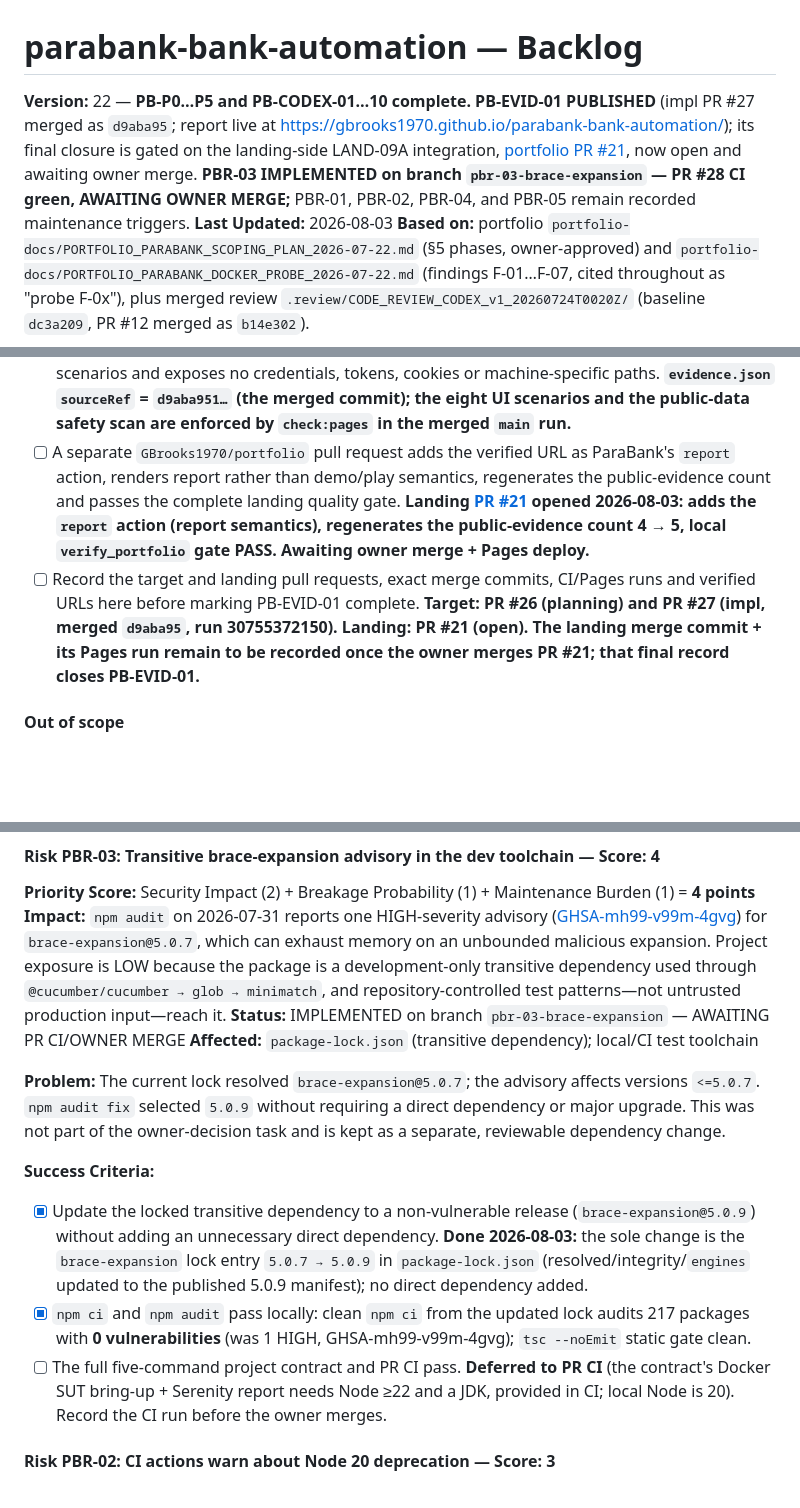
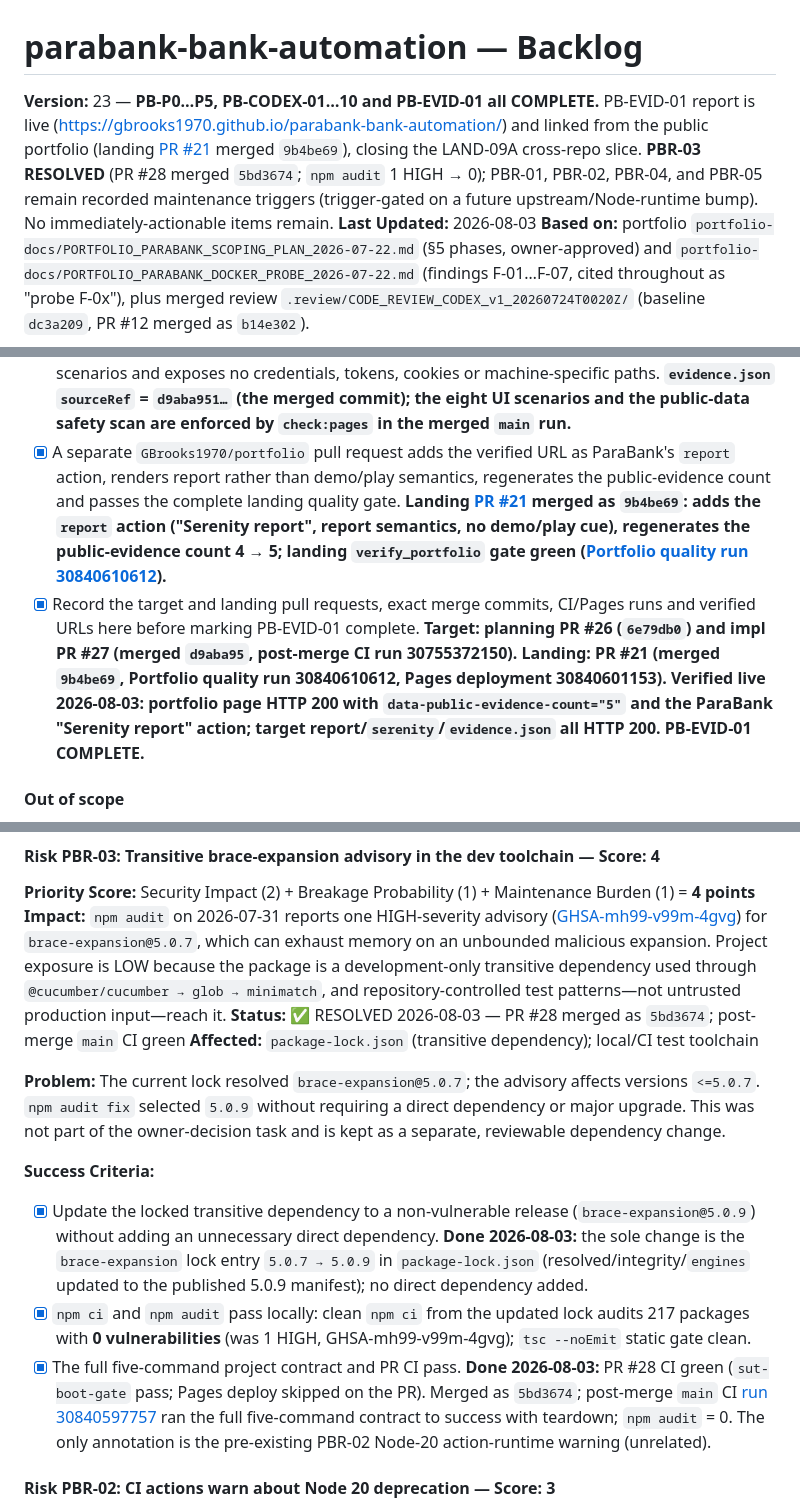
Before and after one commit to GBrooks1970/parabank-bank-automation, a Markdown page: docs/backlog.md, 3 parts joined by grey strips. Rendered like a GitHub page; blank space fills up the shorter version.

Commit message:
Close PBR-03 and PB-EVID-01 (backlog v23)
Both landed and are live-verified.

- PBR-03 RESOLVED: PR #28 merged as 5bd3674; post-merge main CI run 30840597757
  ran the full five-command contract to success; npm audit 1 HIGH -> 0.
- PB-EVID-01 COMPLETE: landing PR #21 merged as 9b4be69 (Portfolio quality run
  30840610612, Pages deployment 30840601153); live portfolio page shows the
  ParaBank "Serenity report" action (public-evidence count 5); target
  report/serenity/evidence.json all HTTP 200. Final two closure boxes ticked.

No immediately-actionable items remain; PBR-01/02/04/05 stay trigger-gated.

Co-Authored-By: Claude Opus 4.8 <noreply@anthropic.com>

```diff
--- a/docs/backlog.md
+++ b/docs/backlog.md
@@ -13,12 +13,12 @@
 
 # parabank-bank-automation — Backlog
 
-**Version:** 22 — **PB-P0…P5 and PB-CODEX-01…10 complete. PB-EVID-01 PUBLISHED** (impl PR #27 merged
-as `d9aba95`; report live at <https://gbrooks1970.github.io/parabank-bank-automation/>); its final
-closure is gated on the landing-side LAND-09A integration, [portfolio PR #21](https://github.com/GBrooks1970/portfolio/pull/21),
-now open and awaiting owner merge. **PBR-03 IMPLEMENTED on branch `pbr-03-brace-expansion` —
-PR #28 CI green, AWAITING OWNER MERGE;** PBR-01, PBR-02, PBR-04, and PBR-05 remain recorded
-maintenance triggers.
+**Version:** 23 — **PB-P0…P5, PB-CODEX-01…10 and PB-EVID-01 all COMPLETE.** PB-EVID-01 report is live
+(<https://gbrooks1970.github.io/parabank-bank-automation/>) and linked from the public portfolio
+(landing [PR #21](https://github.com/GBrooks1970/portfolio/pull/21) merged `9b4be69`), closing the
+LAND-09A cross-repo slice. **PBR-03 RESOLVED** (PR #28 merged `5bd3674`; `npm audit` 1 HIGH → 0);
+PBR-01, PBR-02, PBR-04, and PBR-05 remain recorded maintenance triggers (trigger-gated on a future
+upstream/Node-runtime bump). No immediately-actionable items remain.
 **Last Updated:** 2026-08-03
 **Based on:** portfolio `portfolio-docs/PORTFOLIO_PARABANK_SCOPING_PLAN_2026-07-22.md` (§5
 phases, owner-approved) and `portfolio-docs/PORTFOLIO_PARABANK_DOCKER_PROBE_2026-07-22.md`
@@ -616,17 +616,20 @@ does not host ParaBank, its REST/SOAP services or any Docker workload.
       UI scenarios and exposes no credentials, tokens, cookies or machine-specific paths.
       **`evidence.json` `sourceRef` = `d9aba951…` (the merged commit); the eight UI scenarios
       and the public-data safety scan are enforced by `check:pages` in the merged `main` run.**
-- [ ] A separate `GBrooks1970/portfolio` pull request adds the verified URL as ParaBank's
+- [x] A separate `GBrooks1970/portfolio` pull request adds the verified URL as ParaBank's
       `report` action, renders report rather than demo/play semantics, regenerates the
       public-evidence count and passes the complete landing quality gate. **Landing
-      [PR #21](https://github.com/GBrooks1970/portfolio/pull/21) opened 2026-08-03: adds the
-      `report` action (report semantics), regenerates the public-evidence count 4 → 5, local
-      `verify_portfolio` gate PASS. Awaiting owner merge + Pages deploy.**
-- [ ] Record the target and landing pull requests, exact merge commits, CI/Pages runs and
-      verified URLs here before marking PB-EVID-01 complete. **Target: PR #26 (planning) and
-      PR #27 (impl, merged `d9aba95`, run 30755372150). Landing: PR #21 (open). The landing
-      merge commit + its Pages run remain to be recorded once the owner merges PR #21; that
-      final record closes PB-EVID-01.**
+      [PR #21](https://github.com/GBrooks1970/portfolio/pull/21) merged as `9b4be69`: adds the
+      `report` action ("Serenity report", report semantics, no demo/play cue), regenerates the
+      public-evidence count 4 → 5; landing `verify_portfolio` gate green ([Portfolio quality run
+      30840610612](https://github.com/GBrooks1970/portfolio/actions/runs/30840610612)).**
+- [x] Record the target and landing pull requests, exact merge commits, CI/Pages runs and
+      verified URLs here before marking PB-EVID-01 complete. **Target: planning PR #26 (`6e79db0`)
+      and impl PR #27 (merged `d9aba95`, post-merge CI run 30755372150). Landing: PR #21 (merged
+      `9b4be69`, Portfolio quality run 30840610612, Pages deployment 30840601153). Verified live
+      2026-08-03: portfolio page HTTP 200 with `data-public-evidence-count="5"` and the ParaBank
+      "Serenity report" action; target report/`serenity`/`evidence.json` all HTTP 200. PB-EVID-01
+      COMPLETE.**
 
 #### Out of scope
 
@@ -703,7 +706,7 @@ other or any future date-format error.
 Project exposure is LOW because the package is a development-only transitive dependency
 used through `@cucumber/cucumber → glob → minimatch`, and repository-controlled test
 patterns—not untrusted production input—reach it.
-**Status:** IMPLEMENTED on branch `pbr-03-brace-expansion` — AWAITING PR CI/OWNER MERGE
+**Status:** ✅ RESOLVED 2026-08-03 — PR #28 merged as `5bd3674`; post-merge `main` CI green
 **Affected:** `package-lock.json` (transitive dependency); local/CI test toolchain
 
 **Problem:** The current lock resolved `brace-expansion@5.0.7`; the advisory affects
@@ -720,9 +723,11 @@ separate, reviewable dependency change.
 - [x] `npm ci` and `npm audit` pass locally: clean `npm ci` from the updated lock audits 217
       packages with **0 vulnerabilities** (was 1 HIGH, GHSA-mh99-v99m-4gvg); `tsc --noEmit` static
       gate clean.
-- [ ] The full five-command project contract and PR CI pass. **Deferred to PR CI** (the contract's
-      Docker SUT bring-up + Serenity report needs Node ≥22 and a JDK, provided in CI; local Node is
-      20). Record the CI run before the owner merges.
+- [x] The full five-command project contract and PR CI pass. **Done 2026-08-03:** PR #28 CI green
+      (`sut-boot-gate` pass; Pages deploy skipped on the PR). Merged as `5bd3674`; post-merge `main`
+      CI [run 30840597757](https://github.com/GBrooks1970/parabank-bank-automation/actions/runs/30840597757)
+      ran the full five-command contract to success with teardown; `npm audit` = 0. The only
+      annotation is the pre-existing PBR-02 Node-20 action-runtime warning (unrelated).
 
 #### Risk PBR-02: CI actions warn about Node 20 deprecation — Score: 3
 
```
Also changed, not shown: other parts of docs/backlog.md (+1 -1 lines).
